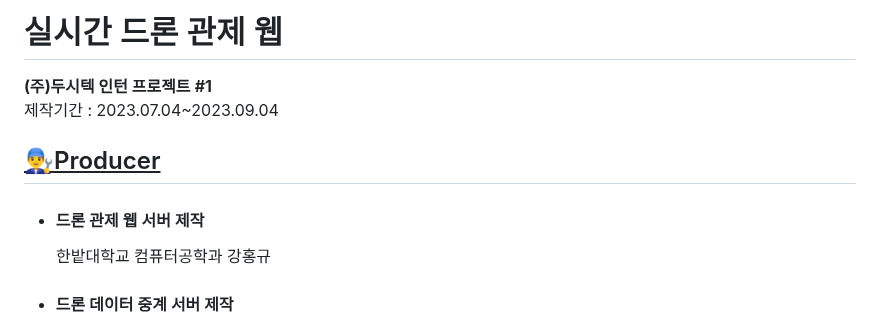
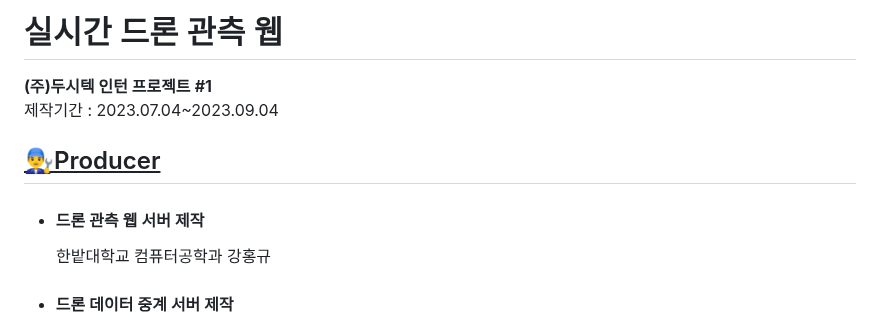
Before and after one commit to hk1776/droneInfo, a Markdown page: README.md, the part around the change. Rendered like a GitHub page.

```diff
--- a/README.md
+++ b/README.md
@@ -1,10 +1,10 @@
-# 실시간 드론 관제 웹
+# 실시간 드론 관측 웹
 **(주)두시텍 인턴 프로젝트 #1**
 <br>
 제작기간 : 2023.07.04~2023.09.04
 
 ## <u>👨‍🔧Producer
-- #### 드론 관제 웹 서버 제작
+- #### 드론 관측 웹 서버 제작
 	한밭대학교 컴퓨터공학과 강홍규
 - #### 드론 데이터 중계 서버 제작
 	(주)두시텍 이재헌 사원
```
